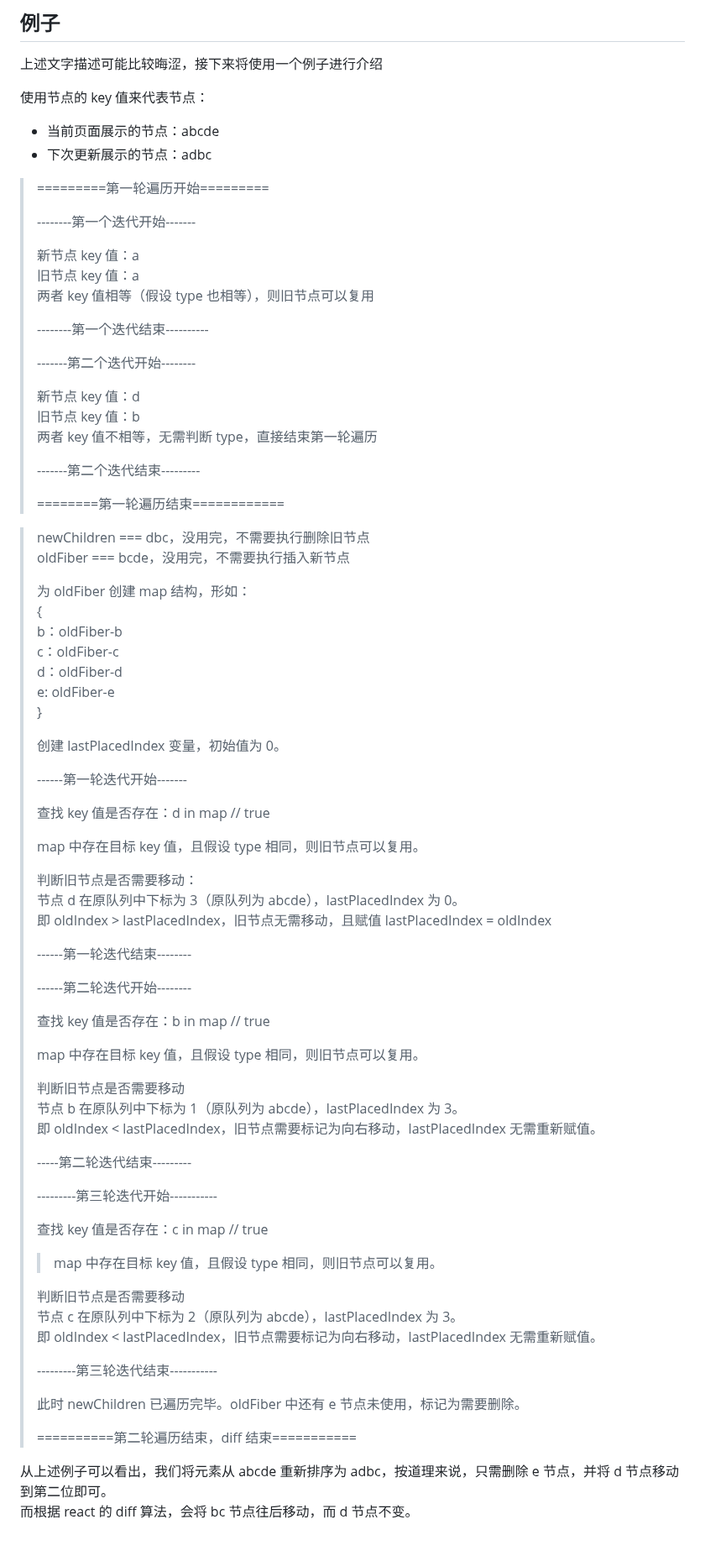
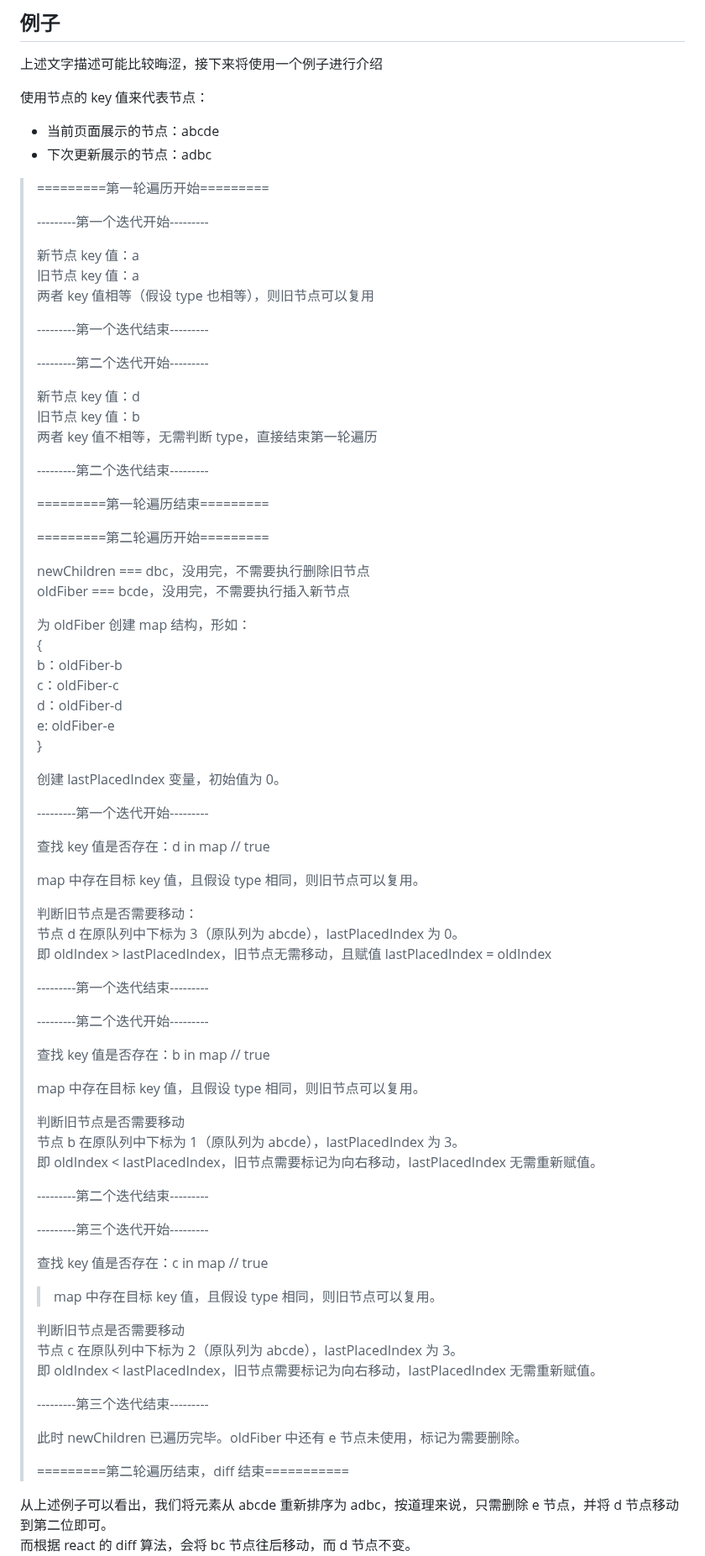
Before and after one commit to lrhhaha/study-notes, a Markdown page: frontend/React/Fiber 双缓存架构与 Diff 算法优化.md, the part around one of its changes. Shown at 84% size. Drawn GitHub-style; blank space fills up the shorter version.

Commit message:
完善diff算法文章

```diff
--- a/frontend/React/Fiber 双缓存架构与 Diff 算法优化.md
+++ b/frontend/React/Fiber 双缓存架构与 Diff 算法优化.md
@@ -174,24 +176,26 @@ function reconcileChildFibers(
 
 > =========第一轮遍历开始=========
 >
-> --------第一个迭代开始-------
+> ---------第一个迭代开始---------
 >
 > 新节点 key 值：a\
 > 旧节点 key 值：a\
 > 两者 key 值相等（假设 type 也相等），则旧节点可以复用
 >
-> --------第一个迭代结束----------
+> ---------第一个迭代结束---------
 >
-> -------第二个迭代开始--------
+> ---------第二个迭代开始---------
 >
 > 新节点 key 值：d\
 > 旧节点 key 值：b\
 > 两者 key 值不相等，无需判断 type，直接结束第一轮遍历
 >
-> -------第二个迭代结束---------
+> ---------第二个迭代结束---------
 >
-> ========第一轮遍历结束============
-
+> =========第一轮遍历结束=========
+>
+> =========第二轮遍历开始=========
+>
 > newChildren === dbc，没用完，不需要执行删除旧节点\
 > oldFiber === bcde，没用完，不需要执行插入新节点
 >
@@ -205,7 +209,7 @@ function reconcileChildFibers(
 >
 > 创建 lastPlacedIndex 变量，初始值为 0。
 >
-> ------第一轮迭代开始-------
+> ---------第一个迭代开始---------
 >
 > 查找 key 值是否存在：d in map // true
 >
@@ -215,9 +219,9 @@ function reconcileChildFibers(
 > 节点 d 在原队列中下标为 3（原队列为 abcde），lastPlacedIndex 为 0。\
 > 即 oldIndex > lastPlacedIndex，旧节点无需移动，且赋值 lastPlacedIndex = oldIndex
 >
-> ------第一轮迭代结束--------
+> ---------第一个迭代结束---------
 >
-> ------第二轮迭代开始--------
+> ---------第二个迭代开始---------
 >
 > 查找 key 值是否存在：b in map // true
 >
@@ -227,9 +231,9 @@ function reconcileChildFibers(
 > 节点 b 在原队列中下标为 1（原队列为 abcde），lastPlacedIndex 为 3。\
 > 即 oldIndex < lastPlacedIndex，旧节点需要标记为向右移动，lastPlacedIndex 无需重新赋值。
 >
-> -----第二轮迭代结束---------
+> ---------第二个迭代结束---------
 >
-> ---------第三轮迭代开始-----------
+> ---------第三个迭代开始---------
 >
 > 查找 key 值是否存在：c in map // true
 >
@@ -239,11 +243,11 @@ function reconcileChildFibers(
 > 节点 c 在原队列中下标为 2（原队列为 abcde），lastPlacedIndex 为 3。\
 > 即 oldIndex < lastPlacedIndex，旧节点需要标记为向右移动，lastPlacedIndex 无需重新赋值。
 >
-> ---------第三轮迭代结束-----------
+> ---------第三个迭代结束---------
 >
 > 此时 newChildren 已遍历完毕。oldFiber 中还有 e 节点未使用，标记为需要删除。
 >
-> ==========第二轮遍历结束，diff 结束===========
+> =========第二轮遍历结束，diff 结束===========
 
 从上述例子可以看出，我们将元素从 abcde 重新排序为 adbc，按道理来说，只需删除 e 节点，并将 d 节点移动到第二位即可。\
 而根据 react 的 diff 算法，会将 bc 节点往后移动，而 d 节点不变。\
```
Also changed, not shown: other parts of frontend/React/Fiber 双缓存架构与 Diff 算法优化.md (+2 -0 lines).
